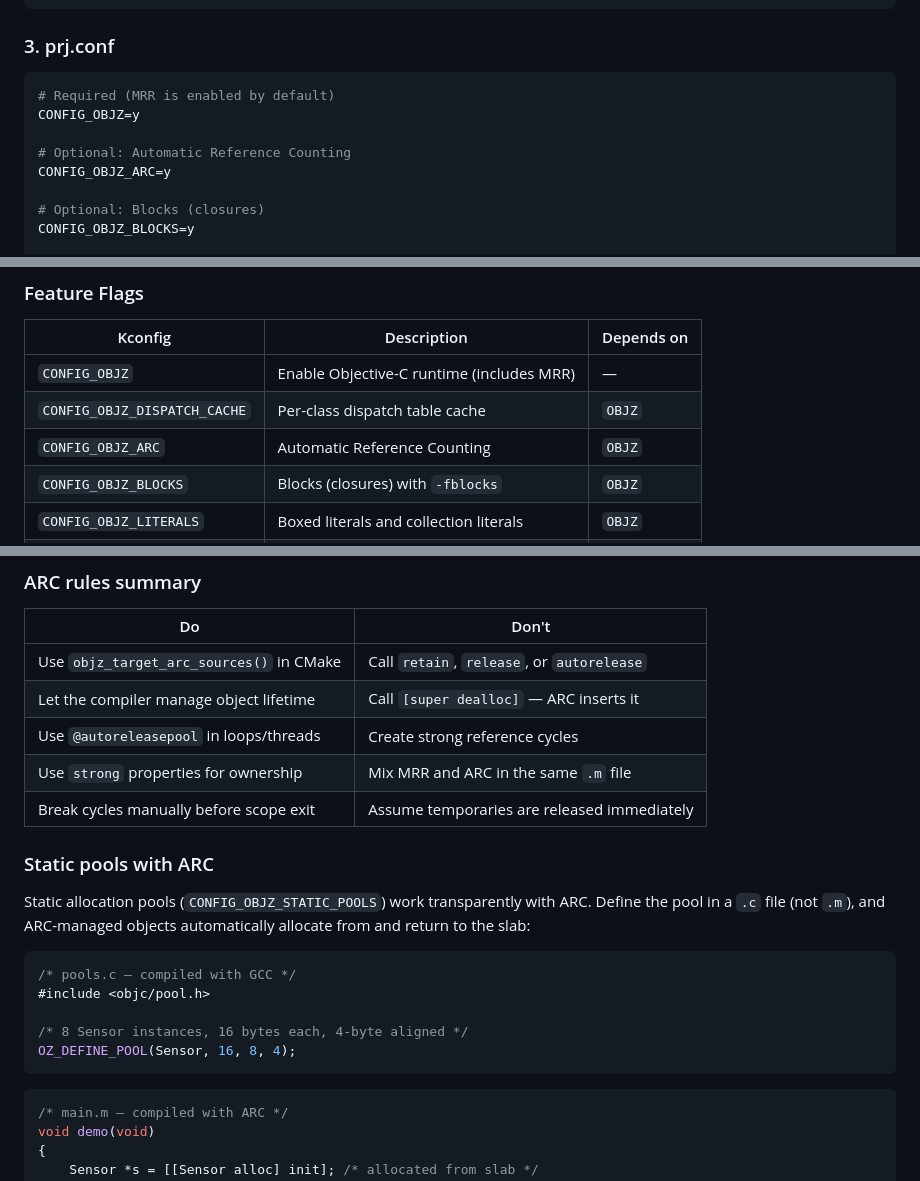
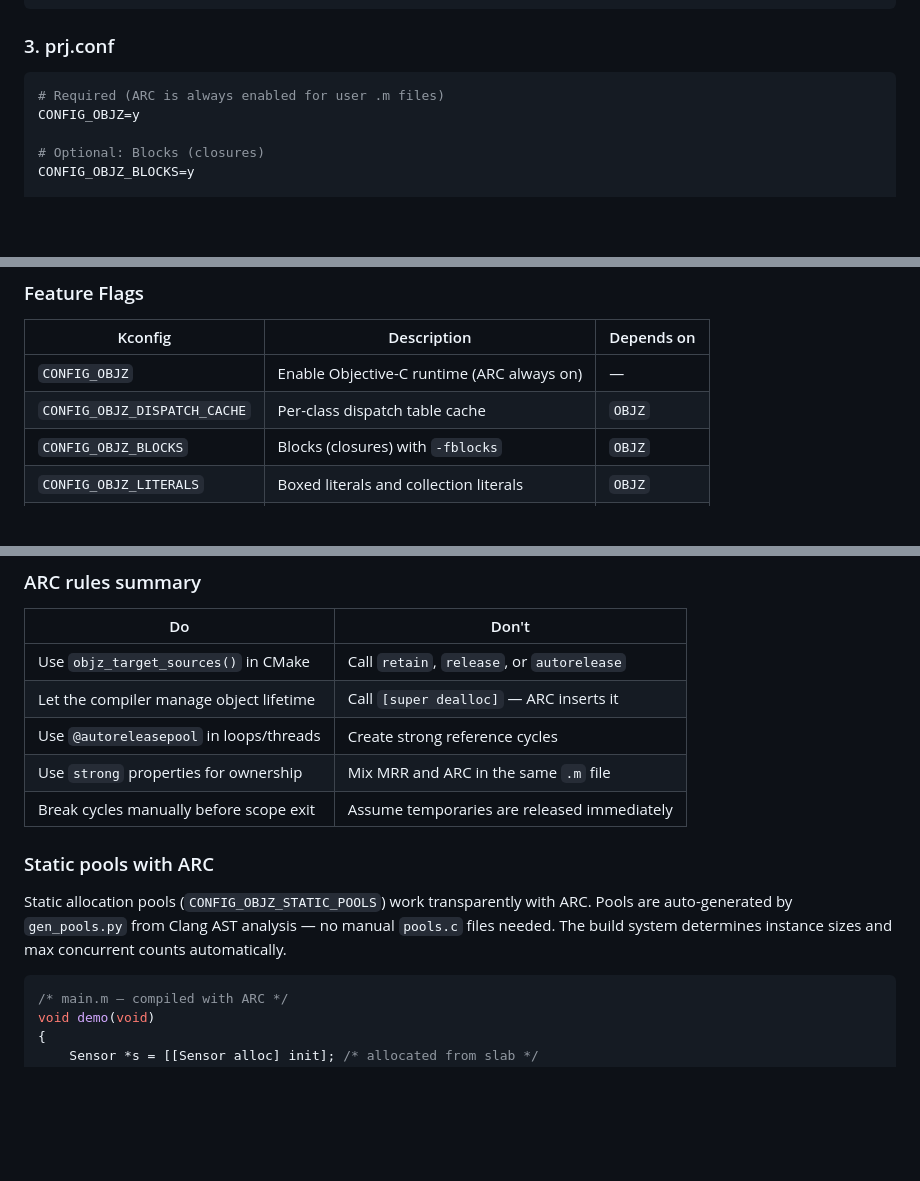
Before and after one commit to rodrigopex/objective-z, a Markdown page: README.md, 3 parts joined by grey strips. Rendered like a GitHub page; blank space fills up the shorter version.

Commit message:
docs: update CLAUDE.md and README.md for ARC-always-on architecture
Remove CONFIG_OBJZ_ARC references — ARC is now always enabled for
user .m files. Update static pools docs to reflect auto-generation
via gen_pools.py instead of manual pools.c files.

````diff
--- a/README.md
+++ b/README.md
@@ -272,11 +272,8 @@ objz_target_sources(app src/main.m)
 ### 3. prj.conf
 
 ```ini
-# Required (MRR is enabled by default)
+# Required (ARC is always enabled for user .m files)
 CONFIG_OBJZ=y
-
-# Optional: Automatic Reference Counting
-CONFIG_OBJZ_ARC=y
 
 # Optional: Blocks (closures)
 CONFIG_OBJZ_BLOCKS=y
@@ -318,9 +315,8 @@ west build -p -b mps2/an385 .
 
 | Kconfig | Description | Depends on |
 |---|---|---|
-| `CONFIG_OBJZ` | Enable Objective-C runtime (includes MRR) | — |
+| `CONFIG_OBJZ` | Enable Objective-C runtime (ARC always on) | — |
 | `CONFIG_OBJZ_DISPATCH_CACHE` | Per-class dispatch table cache | `OBJZ` |
-| `CONFIG_OBJZ_ARC` | Automatic Reference Counting | `OBJZ` |
 | `CONFIG_OBJZ_BLOCKS` | Blocks (closures) with `-fblocks` | `OBJZ` |
 | `CONFIG_OBJZ_LITERALS` | Boxed literals and collection literals | `OBJZ` |
 | `CONFIG_OBJZ_STATIC_POOLS` | Per-class static allocation pools | `OBJZ` |
@@ -500,7 +496,7 @@ void no_leak(void)
 
 | Do | Don't |
 |---|---|
-| Use `objz_target_arc_sources()` in CMake | Call `retain`, `release`, or `autorelease` |
+| Use `objz_target_sources()` in CMake | Call `retain`, `release`, or `autorelease` |
 | Let the compiler manage object lifetime | Call `[super dealloc]` — ARC inserts it |
 | Use `@autoreleasepool` in loops/threads | Create strong reference cycles |
 | Use `strong` properties for ownership | Mix MRR and ARC in the same `.m` file |
@@ -508,15 +504,7 @@ void no_leak(void)
 
 ### Static pools with ARC
 
-Static allocation pools (`CONFIG_OBJZ_STATIC_POOLS`) work transparently with ARC. Define the pool in a `.c` file (not `.m`), and ARC-managed objects automatically allocate from and return to the slab:
-
-```c
-/* pools.c — compiled with GCC */
-#include <objc/pool.h>
-
-/* 8 Sensor instances, 16 bytes each, 4-byte aligned */
-OZ_DEFINE_POOL(Sensor, 16, 8, 4);
-```
+Static allocation pools (`CONFIG_OBJZ_STATIC_POOLS`) work transparently with ARC. Pools are auto-generated by `gen_pools.py` from Clang AST analysis — no manual `pools.c` files needed. The build system determines instance sizes and max concurrent counts automatically.
 
 ```objc
 /* main.m — compiled with ARC */
````
Also changed, not shown: other parts of README.md (+1 -1 lines), CLAUDE.md (+5 -3 lines).
